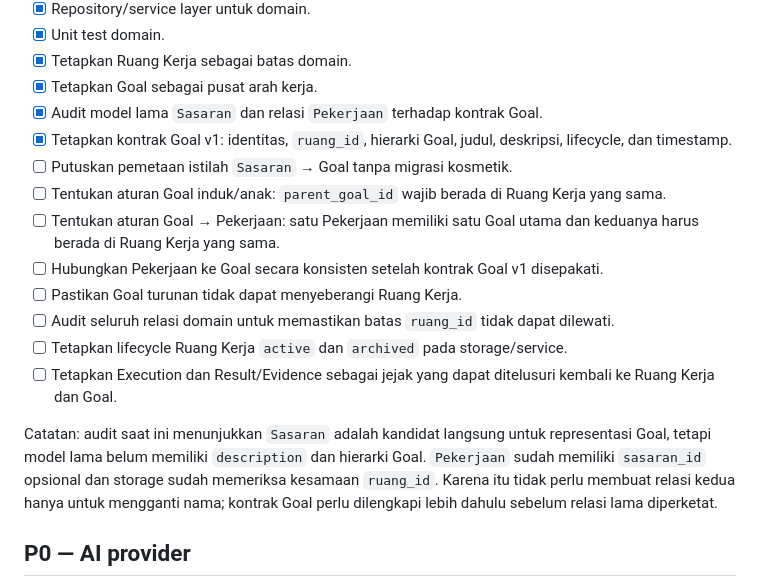
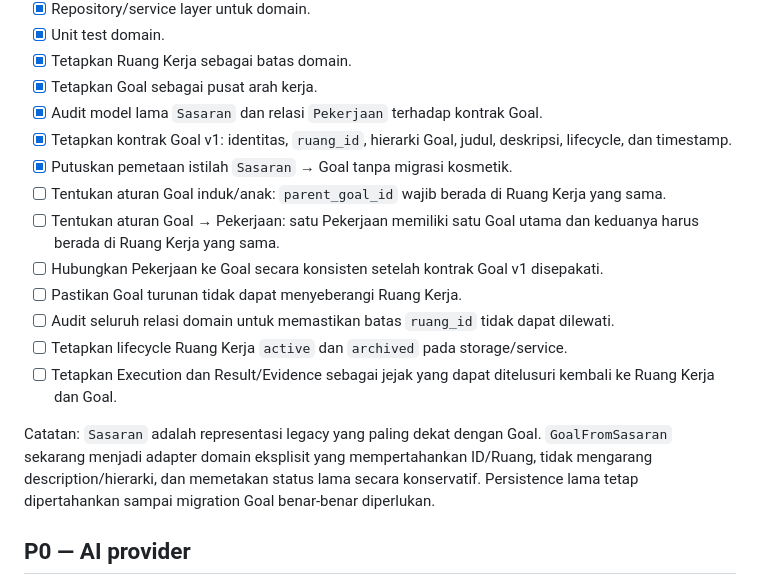
Before and after one commit to umam-src/klip, a Markdown page: TODO.md, the part around the change. Drawn GitHub-style.

Commit message:
docs(domain): mark Sasaran to Goal mapping decided

```diff
--- a/TODO.md
+++ b/TODO.md
@@ -32,7 +32,7 @@ Daftar kerja pengembangan. Prioritas: P0 wajib, P1 penting, P2 setelah inti stab
 - [x] Tetapkan Goal sebagai pusat arah kerja.
 - [x] Audit model lama `Sasaran` dan relasi `Pekerjaan` terhadap kontrak Goal.
 - [x] Tetapkan kontrak Goal v1: identitas, `ruang_id`, hierarki Goal, judul, deskripsi, lifecycle, dan timestamp.
-- [ ] Putuskan pemetaan istilah `Sasaran` → Goal tanpa migrasi kosmetik.
+- [x] Putuskan pemetaan istilah `Sasaran` → Goal tanpa migrasi kosmetik.
 - [ ] Tentukan aturan Goal induk/anak: `parent_goal_id` wajib berada di Ruang Kerja yang sama.
 - [ ] Tentukan aturan Goal → Pekerjaan: satu Pekerjaan memiliki satu Goal utama dan keduanya harus berada di Ruang Kerja yang sama.
 - [ ] Hubungkan Pekerjaan ke Goal secara konsisten setelah kontrak Goal v1 disepakati.
@@ -41,7 +41,7 @@ Daftar kerja pengembangan. Prioritas: P0 wajib, P1 penting, P2 setelah inti stab
 - [ ] Tetapkan lifecycle Ruang Kerja `active` dan `archived` pada storage/service.
 - [ ] Tetapkan Execution dan Result/Evidence sebagai jejak yang dapat ditelusuri kembali ke Ruang Kerja dan Goal.
 
-Catatan: audit saat ini menunjukkan `Sasaran` adalah kandidat langsung untuk representasi Goal, tetapi model lama belum memiliki `description` dan hierarki Goal. `Pekerjaan` sudah memiliki `sasaran_id` opsional dan storage sudah memeriksa kesamaan `ruang_id`. Karena itu tidak perlu membuat relasi kedua hanya untuk mengganti nama; kontrak Goal perlu dilengkapi lebih dahulu sebelum relasi lama diperketat.
+Catatan: `Sasaran` adalah representasi legacy yang paling dekat dengan Goal. `GoalFromSasaran` sekarang menjadi adapter domain eksplisit yang mempertahankan ID/Ruang, tidak mengarang description/hierarki, dan memetakan status lama secara konservatif. Persistence lama tetap dipertahankan sampai migration Goal benar-benar diperlukan.
 
 ## P0 — AI provider
 
```
